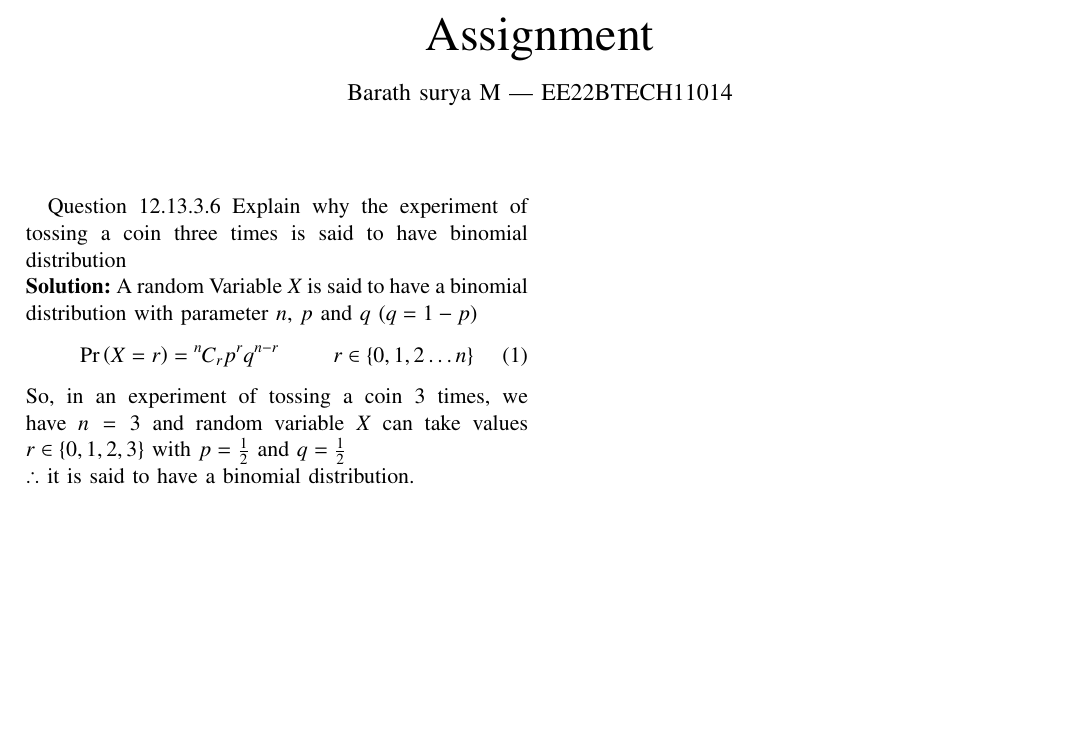
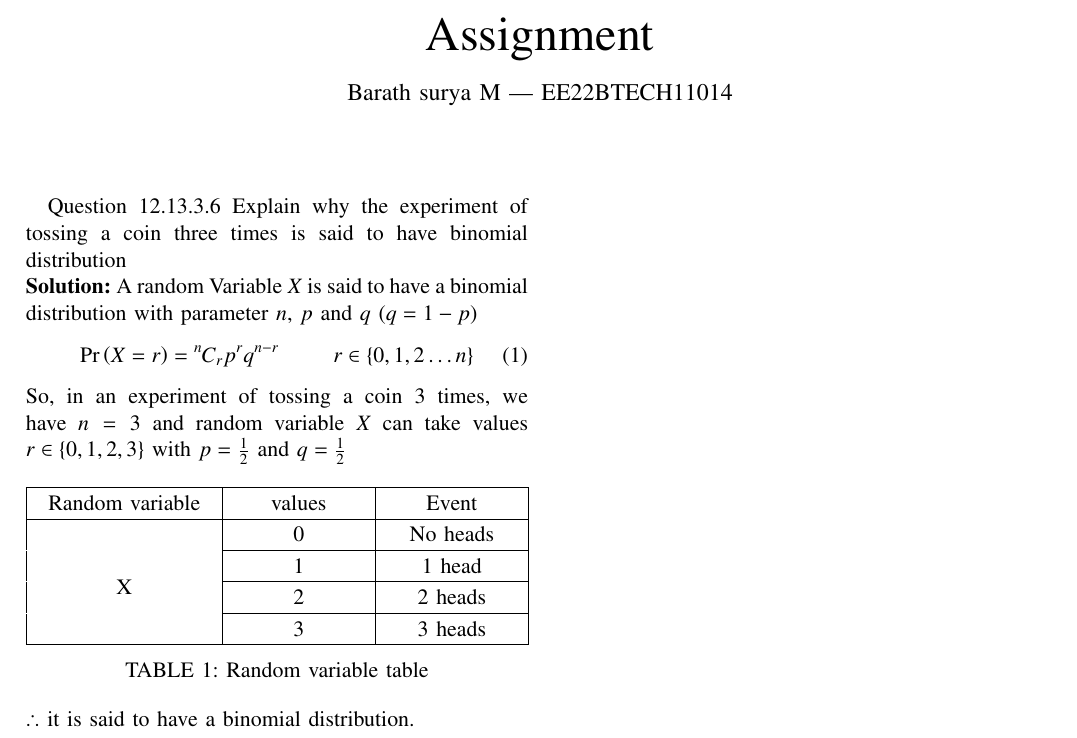
Before and after one commit to barathsurya2004/EE23010, a LaTeX paper (Prob/6/main.tex, which reads Prob/6/tables/table.tex): part of the page, cut so that both start at the same text, the shorter picture padded with empty space. Compiled offline with pdfLaTeX.

Commit message:
new assignment

```diff
--- a/Prob/6/main.tex
+++ b/Prob/6/main.tex
@@ -149,5 +149,11 @@ A random Variable $X$ is said to have a binomial distribution with parameter $n$
 	\pr{X=r}&=\comb{n}{r}p^rq^{n-r} & r\in \cbrak{0,1,2 \dots n}
 \end{align}
 So, in an experiment of tossing a coin 3 times, we have $n=3$ and random variable $X$ can take values $r \in \cbrak{0,1,2,3}$ with $p=\frac{1}{2}$ and $q=\frac{1}{2}$
+\begin{table}[ht!]
+     \centering
+     \input{tables/table.tex}
+     \caption{Random variable table}
+     \label{12_13_3_6}
+\end{table}
 \\$\therefore$ it is said to have a binomial distribution.
 \end{document}
--- /dev/null
+++ b/Prob/6/tables/table.tex
@@ -0,0 +73,165 @@
+\else
+
+%%  We are not a stand alone document. For a regular table, we will %%
+%%  have no preamble and only define the closing to mean nothing.   %%
+    \def\gnumericTableEnd{}
+
+%%  If we want landscape mode in an embedded document, comment out  %%
+%%  the line above and uncomment the two below. The table will      %%
+%%  begin on a new page and run in landscape mode.                  %%
+%       \def\gnumericTableEnd{\end{landscape}}
+%       \begin{landscape}
+
+
+%%  End of the else clause for this file being \input.              %%
+\fi
+
+%%%%%%%%%%%%%%%%%%%%%%%%%%%%%%%%%%%%%%%%%%%%%%%%%%%%%%%%%%%%%%%%%%%%%%
+%%                                                                  %%
+%%  The rest is the gnumeric table, except for the closing          %%
+%%  statement. Changes below will alter the table's appearance.     %%
+%%                                                                  %%
+%%%%%%%%%%%%%%%%%%%%%%%%%%%%%%%%%%%%%%%%%%%%%%%%%%%%%%%%%%%%%%%%%%%%%%
+
+\providecommand{\gnumericmathit}[1]{#1}
+%%  Uncomment the next line if you would like your numbers to be in %%
+%%  italics if they are italizised in the gnumeric table.           %%
+%\renewcommand{\gnumericmathit}[1]{\mathit{#1}}
+\providecommand{\gnumericPB}[1]%
+{\let\gnumericTemp=\\#1\let\\=\gnumericTemp\hspace{0pt}}
+ \ifundefined{gnumericTableWidthDefined}
+        \newlength{\gnumericTableWidth}
+        \newlength{\gnumericTableWidthComplete}
+        \newlength{\gnumericMultiRowLength}
+        \global\def\gnumericTableWidthDefined{}
+ \fi
+%% The following setting protects this code from babel shorthands.  %%
+ \ifthenelse{\isundefined{\languageshorthands}}{}{\languageshorthands{english}}
+%%  The default table format retains the relative column widths of  %%
+%%  gnumeric. They can easily be changed to c, r or l. In that case %%
+%%  you may want to comment out the next line and uncomment the one %%
+%%  thereafter                                                      %%
+\providecommand\gnumbox{\makebox[0pt]}
+%%\providecommand\gnumbox[1][]{\makebox}
+
+%% to adjust positions in multirow situations                       %%
+\setlength{\bigstrutjot}{\jot}
+\setlength{\extrarowheight}{\doublerulesep}
+
+%%  The \setlongtables command keeps column widths the same across  %%
+%%  pages. Simply comment out next line for varying column widths.  %%
+\setlongtables
+
+\setlength\gnumericTableWidth{%
+	100pt+%
+	75pt+%
+	75pt+%
+0pt}
+\def\gumericNumCols{3}
+\setlength\gnumericTableWidthComplete{\gnumericTableWidth+%
+         \tabcolsep*\gumericNumCols*2+\arrayrulewidth*\gumericNumCols}
+\ifthenelse{\lengthtest{\gnumericTableWidthComplete > \linewidth}}%
+         {\def\gnumericScale{1*\ratio{\linewidth-%
+                        \tabcolsep*\gumericNumCols*2-%
+                        \arrayrulewidth*\gumericNumCols}%
+{\gnumericTableWidth}}}%
+{\def\gnumericScale{1}}
+
+%%%%%%%%%%%%%%%%%%%%%%%%%%%%%%%%%%%%%%%%%%%%%%%%%%%%%%%%%%%%%%%%%%%%%%
+%%                                                                  %%
+%% The following are the widths of the various columns. We are      %%
+%% defining them here because then they are easier to change.       %%
+%% Depending on the cell formats we may use them more than once.    %%
+%%                                                                  %%
+%%%%%%%%%%%%%%%%%%%%%%%%%%%%%%%%%%%%%%%%%%%%%%%%%%%%%%%%%%%%%%%%%%%%%%
+
+\ifthenelse{\isundefined{\gnumericColA}}{\newlength{\gnumericColA}}{}\settowidth{\gnumericColA}{\begin{tabular}{@{}p{100pt*\gnumericScale}@{}}x\end{tabular}}
+\ifthenelse{\isundefined{\gnumericColB}}{\newlength{\gnumericColB}}{}\settowidth{\gnumericColB}{\begin{tabular}{@{}p{75pt*\gnumericScale}@{}}x\end{tabular}}
+\ifthenelse{\isundefined{\gnumericColC}}{\newlength{\gnumericColC}}{}\settowidth{\gnumericColC}{\begin{tabular}{@{}p{75pt*\gnumericScale}@{}}x\end{tabular}}
+
+\begin{tabular}[c]{%
+	b{\gnumericColA}%
+	b{\gnumericColB}%
+	b{\gnumericColC}%
+	}
+
+%%%%%%%%%%%%%%%%%%%%%%%%%%%%%%%%%%%%%%%%%%%%%%%%%%%%%%%%%%%%%%%%%%%%%%
+%%  The longtable options. (Caption, headers... see Goosens, p.124) %%
+%	\caption{The Table Caption.}             \\	%
+% \hline	% Across the top of the table.
+%%  The rest of these options are table rows which are placed on    %%
+%%  the first, last or every page. Use \multicolumn if you want.    %%
+
+%%  Header for the first page.                                      %%
+%	\multicolumn{3}{c}{The First Header} \\ \hline
+%	\multicolumn{1}{c}{colTag}	%Column 1
+%	&\multicolumn{1}{c}{colTag}	%Column 2
+%	&\multicolumn{1}{c}{colTag}	\\ \hline %Last column
+%	\endfirsthead
+
+%%  The running header definition.                                  %%
+%	\hline
+%	\multicolumn{3}{l}{\ldots\small\slshape continued} \\ \hline
+%	\multicolumn{1}{c}{colTag}	%Column 1
+%	&\multicolumn{1}{c}{colTag}	%Column 2
+%	&\multicolumn{1}{c}{colTag}	\\ \hline %Last column
+%	\endhead
+
+%%  The running footer definition.                                  %%
+%	\hline
+%	\multicolumn{3}{r}{\small\slshape continued\ldots} \\
+%	\endfoot
+
+%%  The ending footer definition.                                   %%
+%	\multicolumn{3}{c}{That's all folks} \\ \hline
+%	\endlastfoot
+%%%%%%%%%%%%%%%%%%%%%%%%%%%%%%%%%%%%%%%%%%%%%%%%%%%%%%%%%%%%%%%%%%%%%%
+
+\hhline{|-|-|-}
+	 \multicolumn{1}{|p{\gnumericColA}|}%
+	{\gnumericPB{\centering}\gnumbox{Random variable}}
+	&\multicolumn{1}{p{\gnumericColB}|}%
+	{\gnumericPB{\centering}\gnumbox{values}}
+	&\multicolumn{1}{p{\gnumericColC}|}%
+	{\gnumericPB{\centering}\gnumbox{Event}}
+\\
+\hhline{|---|}
+	 \multicolumn{1}{|p{\gnumericColA}|}%
+	{\setlength{\gnumericMultiRowLength}{0pt}%
+	 \addtolength{\gnumericMultiRowLength}{\gnumericColA}%
+	 \multirow{4}[2]{\gnumericMultiRowLength}{\parbox{\gnumericMultiRowLength}{%
+	 \gnumericPB{\centering}\gnumbox{X}}}}
+	&\multicolumn{1}{p{\gnumericColB}|}%
+	{\gnumericPB{\centering}\gnumbox{0}}
+	&\multicolumn{1}{p{\gnumericColC}|}%
+	{\gnumericPB{\centering}\gnumbox{No heads}}
+\\
+\hhline{~|--|}
+	 \multicolumn{1}{|p{\gnumericColA}|}%
+	{}
+	&\multicolumn{1}{p{\gnumericColB}|}%
+	{\gnumericPB{\centering}\gnumbox{1}}
+	&\multicolumn{1}{p{\gnumericColC}|}%
+	{\gnumericPB{\centering}\gnumbox{1 head}}
+\\
+\hhline{~|--|}
+	 \multicolumn{1}{|p{\gnumericColA}|}%
+	{}
+	&\multicolumn{1}{p{\gnumericColB}|}%
+	{\gnumericPB{\centering}\gnumbox{2}}
+	&\multicolumn{1}{p{\gnumericColC}|}%
+	{\gnumericPB{\centering}\gnumbox{2 heads}}
+\\
+\hhline{~|--|}
+	 \multicolumn{1}{|p{\gnumericColA}|}%
+	{}
+	&\multicolumn{1}{p{\gnumericColB}|}%
+	{\gnumericPB{\centering}\gnumbox{3}}
+	&\multicolumn{1}{p{\gnumericColC}|}%
+	{\gnumericPB{\centering}\gnumbox{3 heads}}
+\\
+\hhline{|-|-|-|}
+\end{tabular}
+
+\ifthenelse{\isundefined{\languageshorthands}}{}{\languageshorthands{\languagename}}
+\gnumericTableEnd
```
Also changed, not shown: Prob/6/main.pdf, Prob/6/tables/table.tex (72 more changed lines), 3 other files.
